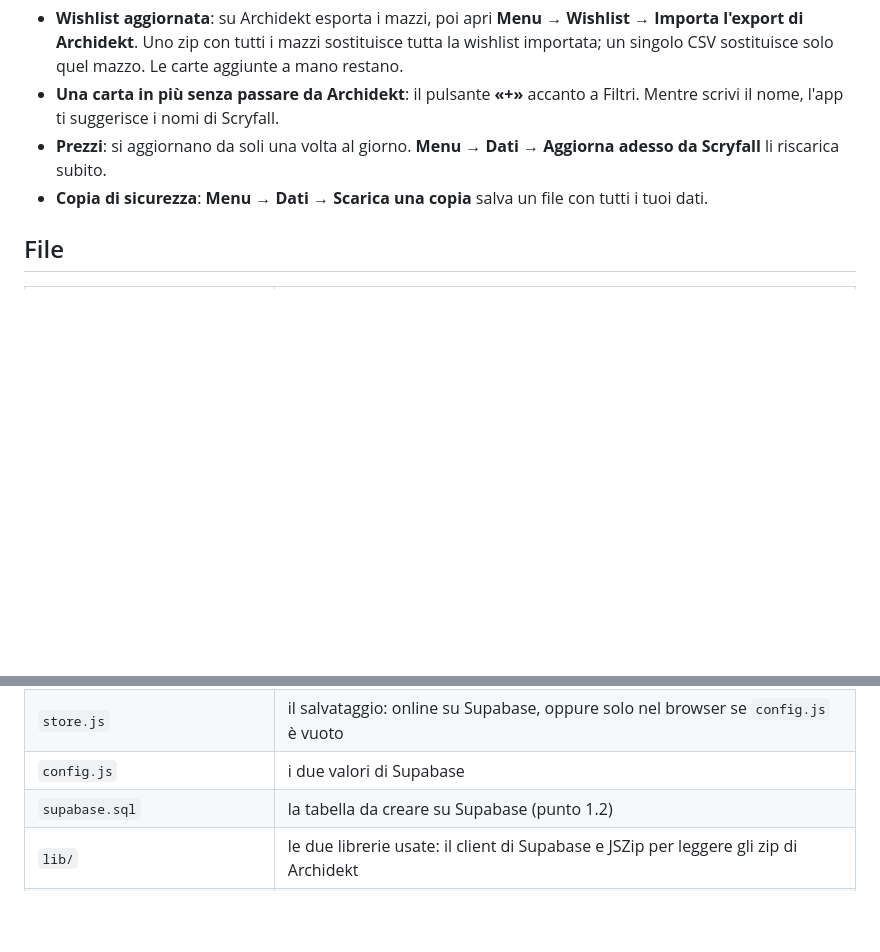
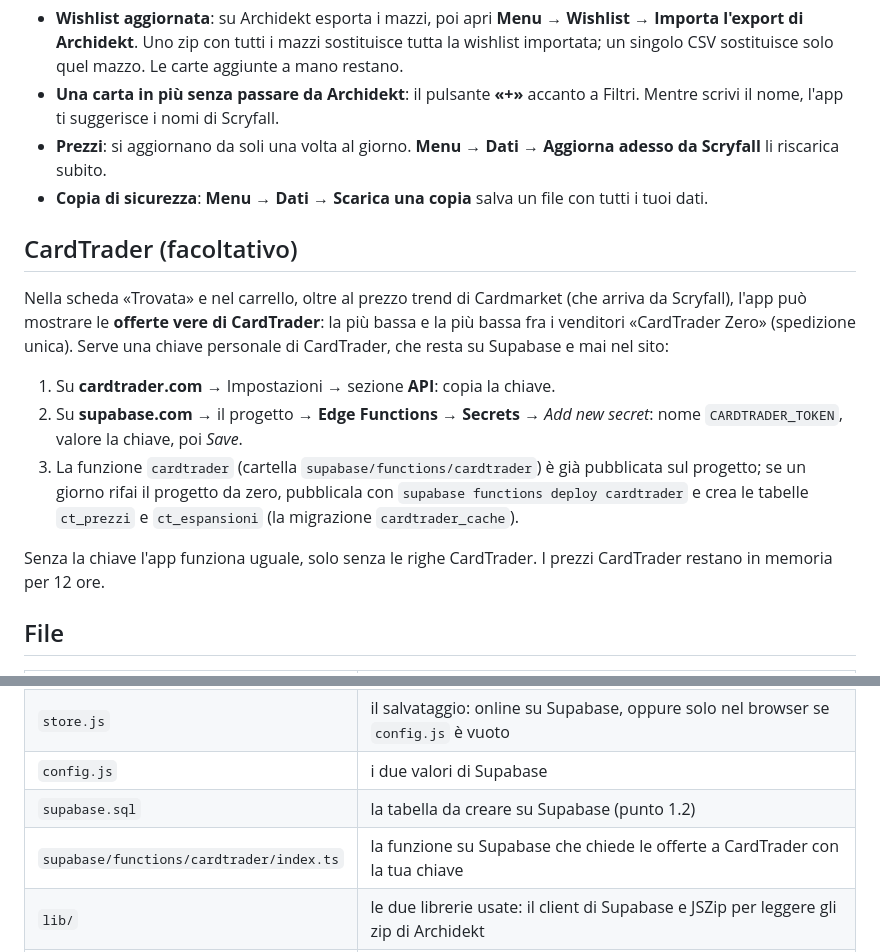
Before and after one commit to Tabaraloro/lista-spesa, a Markdown page: LEGGIMI.md, 2 parts joined by grey strips. GitHub-like rendering; blank space fills up the shorter version.

Commit message:
Update LEGGIMI.mdLEGGIMI: come attivare i prezzi CardTrader

```diff
--- a/LEGGIMI.md
+++ b/LEGGIMI.md
@@ -76,6 +76,16 @@ In Supabase apri **Authentication → URL Configuration** e incolla l'indirizzo
 - **Prezzi**: si aggiornano da soli una volta al giorno. **Menu → Dati → Aggiorna adesso da Scryfall** li riscarica subito.
 - **Copia di sicurezza**: **Menu → Dati → Scarica una copia** salva un file con tutti i tuoi dati.
 
+## CardTrader (facoltativo)
+
+Nella scheda «Trovata» e nel carrello, oltre al prezzo trend di Cardmarket (che arriva da Scryfall), l'app può mostrare le **offerte vere di CardTrader**: la più bassa e la più bassa fra i venditori «CardTrader Zero» (spedizione unica). Serve una chiave personale di CardTrader, che resta su Supabase e mai nel sito:
+
+1. Su **cardtrader.com** → Impostazioni → sezione **API**: copia la chiave.
+2. Su **supabase.com** → il progetto → **Edge Functions** → **Secrets** → *Add new secret*: nome `CARDTRADER_TOKEN`, valore la chiave, poi *Save*.
+3. La funzione `cardtrader` (cartella `supabase/functions/cardtrader`) è già pubblicata sul progetto; se un giorno rifai il progetto da zero, pubblicala con `supabase functions deploy cardtrader` e crea le tabelle `ct_prezzi` e `ct_espansioni` (la migrazione `cardtrader_cache`).
+
+Senza la chiave l'app funziona uguale, solo senza le righe CardTrader. I prezzi CardTrader restano in memoria per 12 ore.
+
 ## File
 
 | File | Cos'è |
@@ -86,6 +96,7 @@ In Supabase apri **Authentication → URL Configuration** e incolla l'indirizzo
 | `store.js` | il salvataggio: online su Supabase, oppure solo nel browser se `config.js` è vuoto |
 | `config.js` | i due valori di Supabase |
 | `supabase.sql` | la tabella da creare su Supabase (punto 1.2) |
+| `supabase/functions/cardtrader/index.ts` | la funzione su Supabase che chiede le offerte a CardTrader con la tua chiave |
 | `lib/` | le due librerie usate: il client di Supabase e JSZip per leggere gli zip di Archidekt |
 | `manifest.webmanifest`, `icona*` | nome e icona per installarla sul telefono |
 
```
